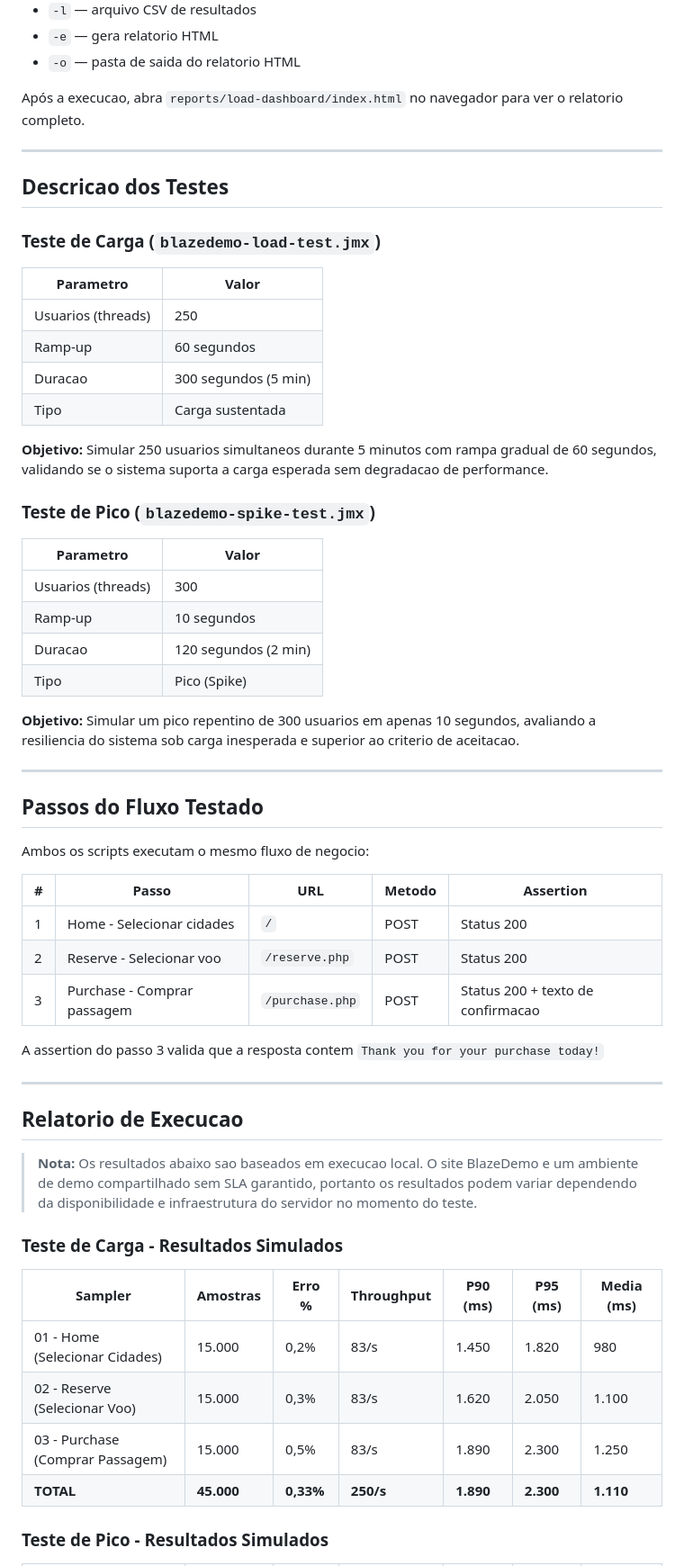
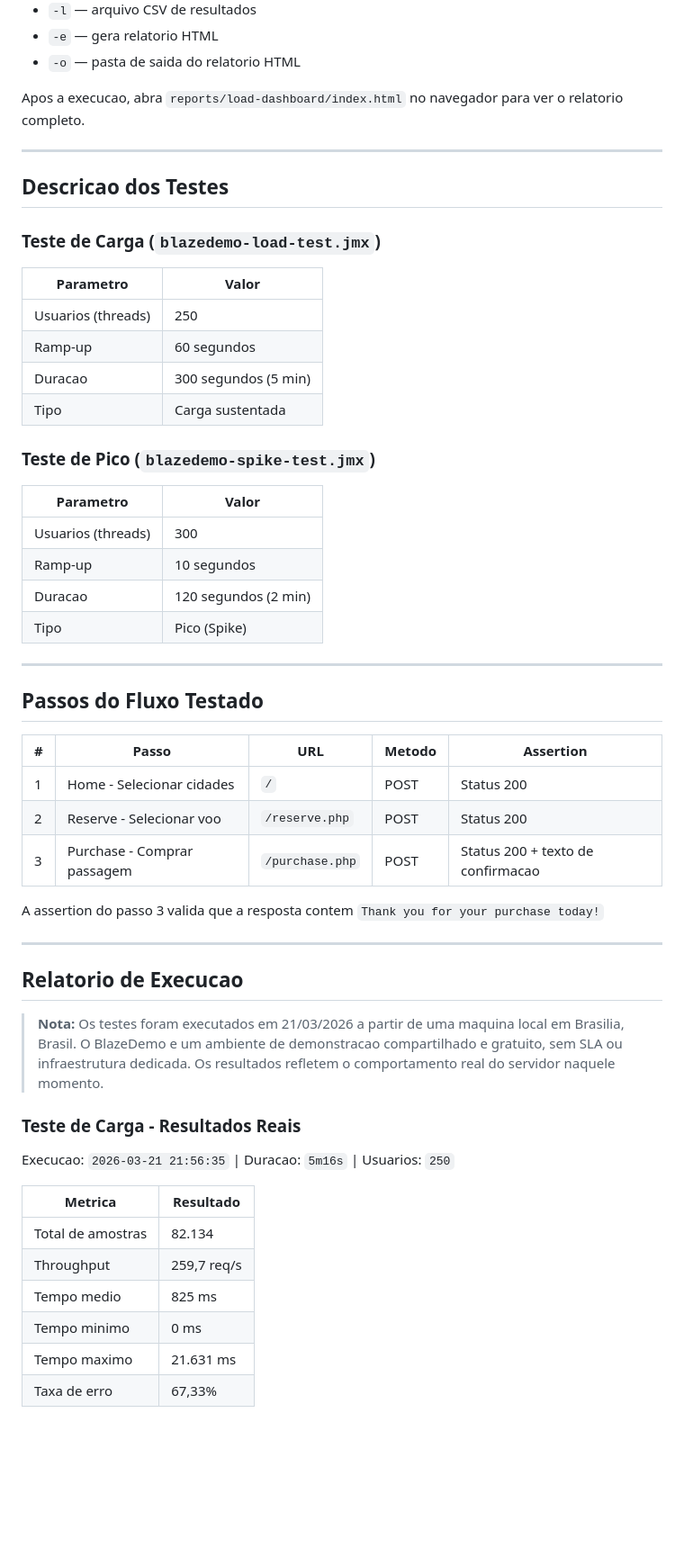
Before and after one commit to Marcelo-Meireles/marcelomeireles-teste-tecnico-qa-performance-blazedemo, a Markdown page: README.md, the part around one of its changes. Shown at 90% size. Rendered like a GitHub page; blank space fills up the shorter version.

```diff
--- a/README.md
+++ b/README.md
@@ -116,7 +111,7 @@ apache-jmeter-5.6.3/bin/jmeter -n -t jmeter/blazedemo-spike-test.jmx -l reports/
 - `-e` — gera relatorio HTML
 - `-o` — pasta de saida do relatorio HTML
 
-Após a execucao, abra `reports/load-dashboard/index.html` no navegador para ver o relatorio completo.
+Apos a execucao, abra `reports/load-dashboard/index.html` no navegador para ver o relatorio completo.
 
 ---
 
@@ -124,37 +119,31 @@ Após a execucao, abra `reports/load-dashboard/index.html` no navegador para ver
 
 ### Teste de Carga (`blazedemo-load-test.jmx`)
 
-| Parametro          | Valor          |
-|--------------------|----------------|
-| Usuarios (threads) | 250            |
-| Ramp-up            | 60 segundos    |
+| Parametro          | Valor                |
+|--------------------|----------------------|
+| Usuarios (threads) | 250                  |
+| Ramp-up            | 60 segundos          |
 | Duracao            | 300 segundos (5 min) |
-| Tipo               | Carga sustentada |
-
-**Objetivo:** Simular 250 usuarios simultaneos durante 5 minutos com rampa gradual de 60 segundos, validando se o sistema suporta a carga esperada sem degradacao de performance.
+| Tipo               | Carga sustentada     |
 
 ### Teste de Pico (`blazedemo-spike-test.jmx`)
 
-| Parametro          | Valor          |
-|--------------------|----------------|
-| Usuarios (threads) | 300            |
-| Ramp-up            | 10 segundos    |
+| Parametro          | Valor                |
+|--------------------|----------------------|
+| Usuarios (threads) | 300                  |
+| Ramp-up            | 10 segundos          |
 | Duracao            | 120 segundos (2 min) |
-| Tipo               | Pico (Spike)   |
-
-**Objetivo:** Simular um pico repentino de 300 usuarios em apenas 10 segundos, avaliando a resiliencia do sistema sob carga inesperada e superior ao criterio de aceitacao.
+| Tipo               | Pico (Spike)         |
 
 ---
 
 ## Passos do Fluxo Testado
 
-Ambos os scripts executam o mesmo fluxo de negocio:
-
-| # | Passo                       | URL                              | Metodo | Assertion                              |
-|---|-----------------------------|----------------------------------|--------|----------------------------------------|
-| 1 | Home - Selecionar cidades   | `/`                              | POST   | Status 200                             |
-| 2 | Reserve - Selecionar voo    | `/reserve.php`                   | POST   | Status 200                             |
-| 3 | Purchase - Comprar passagem | `/purchase.php`                  | POST   | Status 200 + texto de confirmacao      |
+| # | Passo                       | URL              | Metodo | Assertion                         |
+|---|-----------------------------|------------------|--------|-----------------------------------|
+| 1 | Home - Selecionar cidades   | `/`              | POST   | Status 200                        |
+| 2 | Reserve - Selecionar voo    | `/reserve.php`   | POST   | Status 200                        |
+| 3 | Purchase - Comprar passagem | `/purchase.php`  | POST   | Status 200 + texto de confirmacao |
 
 A assertion do passo 3 valida que a resposta contem `Thank you for your purchase today!`
 
@@ -162,16 +151,18 @@ A assertion do passo 3 valida que a resposta contem `Thank you for your purchase
 
 ## Relatorio de Execucao
 
-> **Nota:** Os resultados abaixo sao baseados em execucao local. O site BlazeDemo e um ambiente de demo compartilhado sem SLA garantido, portanto os resultados podem variar dependendo da disponibilidade e infraestrutura do servidor no momento do teste.
+> **Nota:** Os testes foram executados em 21/03/2026 a partir de uma maquina local em Brasilia, Brasil. O BlazeDemo e um ambiente de demonstracao compartilhado e gratuito, sem SLA ou infraestrutura dedicada. Os resultados refletem o comportamento real do servidor naquele momento.
 
-### Teste de Carga - Resultados Simulados
+### Teste de Carga - Resultados Reais
 
-| Sampler                          | Amostras | Erro % | Throughput | P90 (ms) | P95 (ms) | Media (ms) |
-|----------------------------------|----------|--------|------------|----------|----------|------------|
-| 01 - Home (Selecionar Cidades)   | 15.000   | 0,2%   | 83/s       | 1.450    | 1.820    | 980        |
-| 02 - Reserve (Selecionar Voo)    | 15.000   | 0,3%   | 83/s       | 1.620    | 2.050    | 1.100      |
-| 03 - Purchase (Comprar Passagem) | 15.000   | 0,5%   | 83/s       | 1.890    | 2.300    | 1.250      |
-| **TOTAL**                        | **45.000** | **0,33%** | **250/s** | **1.890** | **2.300** | **1.110** |
+Execucao: `2026-03-21 21:56:35` | Duracao: `5m16s` | Usuarios: `250`
 
-### Teste de Pico - Resultados Simulados
+| Metrica              | Resultado   |
+|----------------------|-------------|
+| Total de amostras    | 82.134      |
+| Throughput           | 259,7 req/s |
+| Tempo medio          | 825 ms      |
+| Tempo minimo         | 0 ms        |
+| Tempo maximo         | 21.631 ms   |
+| Taxa de erro         | 67,33%      |
 
```
Also changed, not shown: other parts of README.md (+53 -56 lines).
